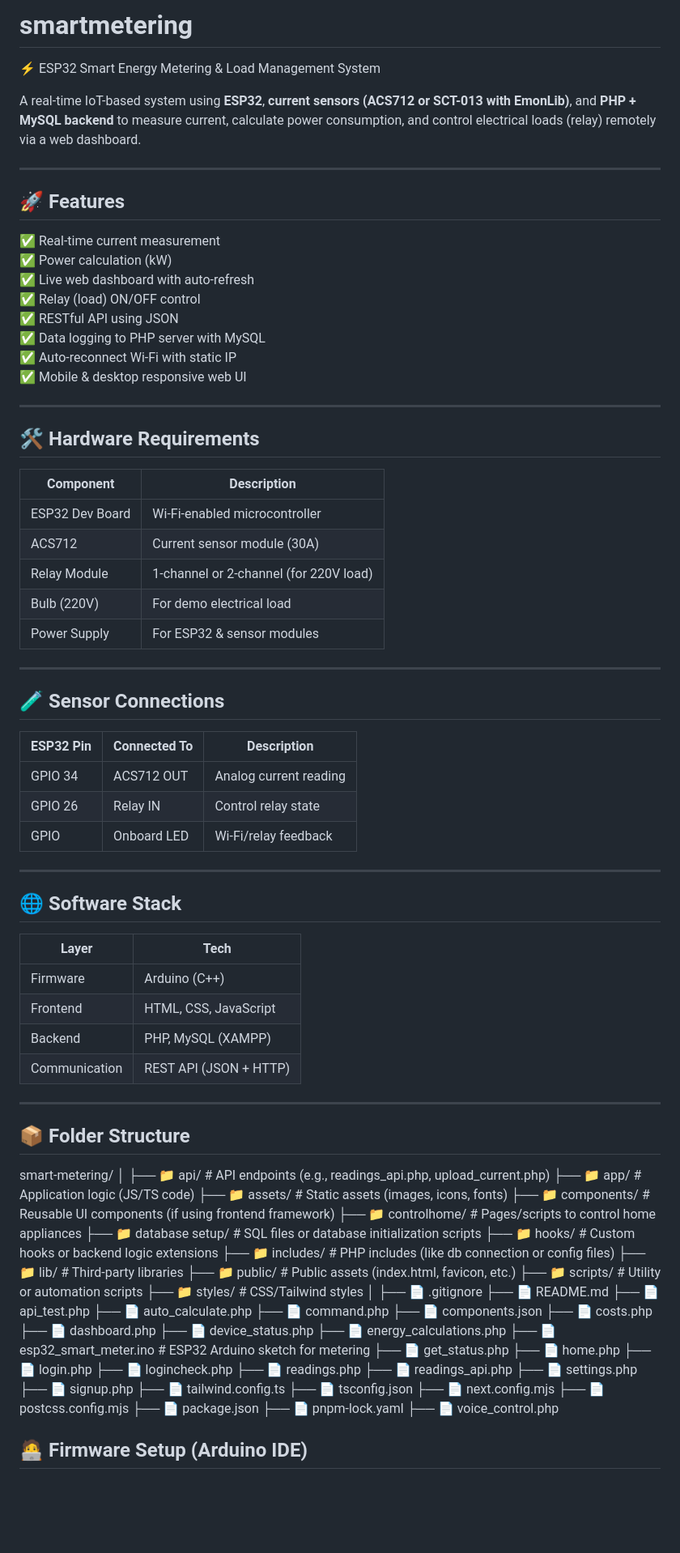
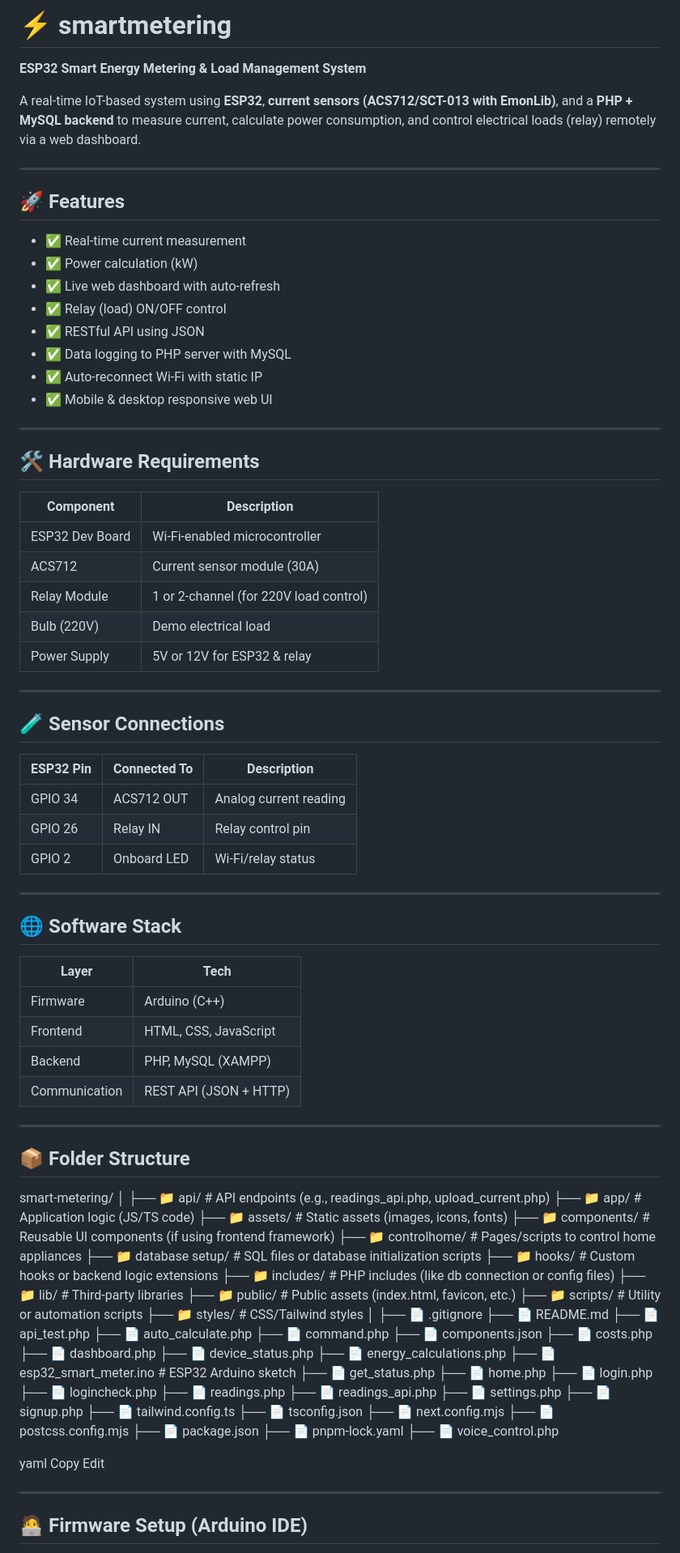
Before and after one commit to rajaramsharma/smartmetering, a Markdown page: README.md, the part around one of its changes. Shown at 81% size. Drawn GitHub-style; blank space fills up the shorter version.

```diff
--- a/README.md
+++ b/README.md
@@ -1,53 +1,53 @@
-# smartmetering
-⚡ ESP32 Smart Energy Metering & Load Management System
+# ⚡ smartmetering
+**ESP32 Smart Energy Metering & Load Management System**
 
-A real-time IoT-based system using **ESP32**, **current sensors (ACS712 or SCT-013 with EmonLib)**, and **PHP + MySQL backend** to measure current, calculate power consumption, and control electrical loads (relay) remotely via a web dashboard.
+A real-time IoT-based system using **ESP32**, **current sensors (ACS712/SCT-013 with EmonLib)**, and a **PHP + MySQL backend** to measure current, calculate power consumption, and control electrical loads (relay) remotely via a web dashboard.
 
 ---
 
 ## 🚀 Features
 
-✅ Real-time current measurement
-✅ Power calculation (kW)
-✅ Live web dashboard with auto-refresh
-✅ Relay (load) ON/OFF control
-✅ RESTful API using JSON
-✅ Data logging to PHP server with MySQL
-✅ Auto-reconnect Wi-Fi with static IP
-✅ Mobile & desktop responsive web UI
+- ✅ Real-time current measurement
+- ✅ Power calculation (kW)
+- ✅ Live web dashboard with auto-refresh
+- ✅ Relay (load) ON/OFF control
+- ✅ RESTful API using JSON
+- ✅ Data logging to PHP server with MySQL
+- ✅ Auto-reconnect Wi-Fi with static IP
+- ✅ Mobile & desktop responsive web UI
 
 ---
 
 ## 🛠️ Hardware Requirements
 
-| Component          | Description                            |
-|-------------------|----------------------------------------|
-| ESP32 Dev Board    | Wi-Fi-enabled microcontroller          |
-| ACS712             | Current sensor module (30A)            |
-| Relay Module       | 1-channel or 2-channel (for 220V load) |
-| Bulb (220V)        | For demo electrical load               |
-| Power Supply       | For ESP32 & sensor modules             |
+| Component        | Description                            |
+|------------------|----------------------------------------|
+| ESP32 Dev Board  | Wi-Fi-enabled microcontroller          |
+| ACS712           | Current sensor module (30A)            |
+| Relay Module     | 1 or 2-channel (for 220V load control) |
+| Bulb (220V)      | Demo electrical load                   |
+| Power Supply     | 5V or 12V for ESP32 & relay             |
 
 ---
 
 ## 🧪 Sensor Connections
 
-| ESP32 Pin | Connected To     | Description            |
-|-----------|------------------|------------------------|
-| GPIO 34   | ACS712 OUT       | Analog current reading |
-| GPIO 26    | Relay IN         | Control relay state    |
-| GPIO      | Onboard LED      | Wi-Fi/relay feedback   |
+| ESP32 Pin | Connected To | Description              |
+|-----------|--------------|--------------------------|
+| GPIO 34   | ACS712 OUT   | Analog current reading   |
+| GPIO 26   | Relay IN     | Relay control pin        |
+| GPIO 2    | Onboard LED  | Wi-Fi/relay status       |
 
 ---
 
 ## 🌐 Software Stack
 
-| Layer       | Tech                      |
-|-------------|---------------------------|
-| Firmware    | Arduino (C++)             |
-| Frontend    | HTML, CSS, JavaScript     |
-| Backend     | PHP, MySQL (XAMPP)        |
-| Communication | REST API (JSON + HTTP) |
+| Layer         | Tech                      |
+|---------------|---------------------------|
+| Firmware      | Arduino (C++)             |
+| Frontend      | HTML, CSS, JavaScript     |
+| Backend       | PHP, MySQL (XAMPP)        |
+| Communication | REST API (JSON + HTTP)    |
 
 ---
 
@@ -78,7 +78,7 @@ smart-metering/
 ├── 📄 dashboard.php
 ├── 📄 device_status.php
 ├── 📄 energy_calculations.php
-├── 📄 esp32_smart_meter.ino # ESP32 Arduino sketch for metering
+├── 📄 esp32_smart_meter.ino # ESP32 Arduino sketch
 ├── 📄 get_status.php
 ├── 📄 home.php
 ├── 📄 login.php
@@ -95,5 +95,11 @@ smart-metering/
 ├── 📄 pnpm-lock.yaml
 ├── 📄 voice_control.php
 
+yaml
+Copy
+Edit
+
+---
+
 ## 🧑‍💻 Firmware Setup (Arduino IDE)
 
```
Also changed, not shown: other parts of README.md (+27 -27 lines).
